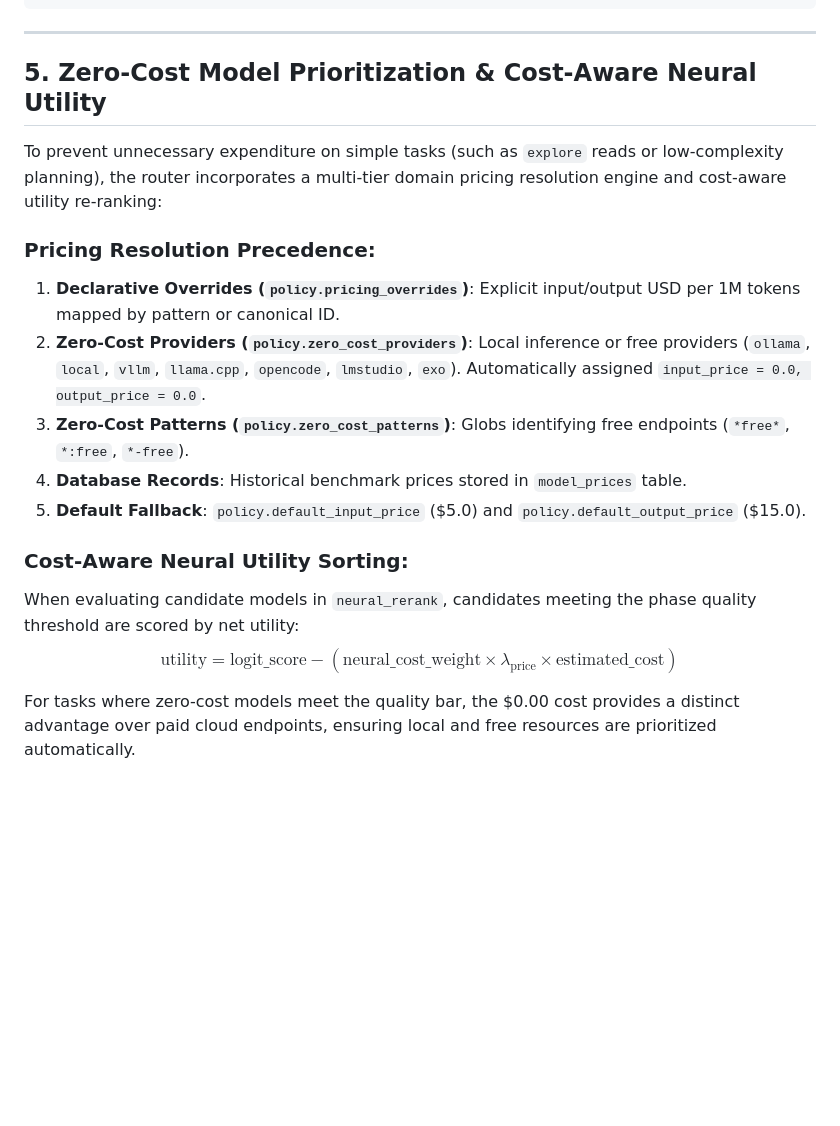
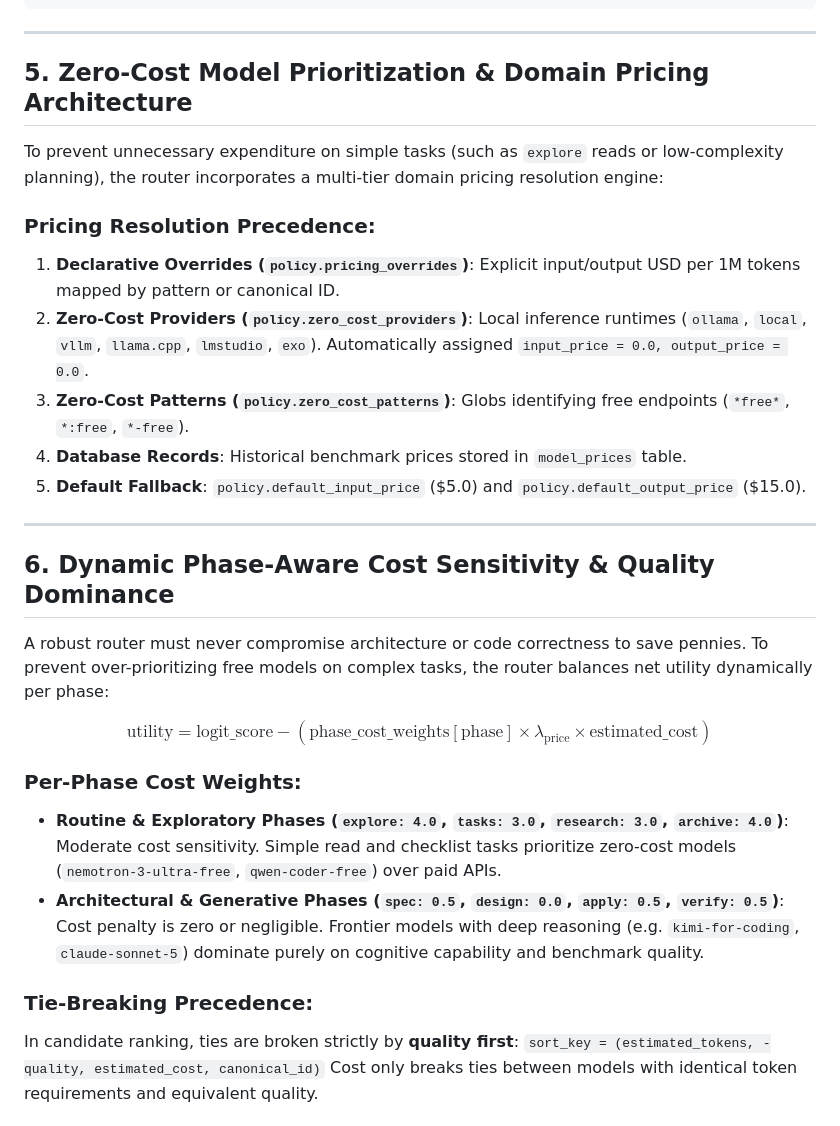
Before and after one commit to salema97/gentle-ai-model-router, a Markdown page: docs/local-standalone-guide.md, the part around one of its changes. GitHub-like rendering; blank space fills up the shorter version.

```diff
--- a/docs/local-standalone-guide.md
+++ b/docs/local-standalone-guide.md
@@ -133,19 +133,31 @@ with s.session() as sess:
 
 ---
 
-## 5. Zero-Cost Model Prioritization & Cost-Aware Neural Utility
+## 5. Zero-Cost Model Prioritization & Domain Pricing Architecture
 
-To prevent unnecessary expenditure on simple tasks (such as `explore` reads or low-complexity planning), the router incorporates a multi-tier domain pricing resolution engine and cost-aware utility re-ranking:
+To prevent unnecessary expenditure on simple tasks (such as `explore` reads or low-complexity planning), the router incorporates a multi-tier domain pricing resolution engine:
 
 ### Pricing Resolution Precedence:
 1. **Declarative Overrides (`policy.pricing_overrides`)**: Explicit input/output USD per 1M tokens mapped by pattern or canonical ID.
-2. **Zero-Cost Providers (`policy.zero_cost_providers`)**: Local inference or free providers (`ollama`, `local`, `vllm`, `llama.cpp`, `opencode`, `lmstudio`, `exo`). Automatically assigned `input_price = 0.0, output_price = 0.0`.
+2. **Zero-Cost Providers (`policy.zero_cost_providers`)**: Local inference runtimes (`ollama`, `local`, `vllm`, `llama.cpp`, `lmstudio`, `exo`). Automatically assigned `input_price = 0.0, output_price = 0.0`.
 3. **Zero-Cost Patterns (`policy.zero_cost_patterns`)**: Globs identifying free endpoints (`*free*`, `*:free`, `*-free`).
 4. **Database Records**: Historical benchmark prices stored in `model_prices` table.
 5. **Default Fallback**: `policy.default_input_price` ($5.0) and `policy.default_output_price` ($15.0).
 
-### Cost-Aware Neural Utility Sorting:
-When evaluating candidate models in `neural_rerank`, candidates meeting the phase quality threshold are scored by net utility:
-$$\text{utility} = \text{logit\_score} - (\text{neural\_cost\_weight} \times \lambda_{\text{price}} \times \text{estimated\_cost})$$
+---
 
-For tasks where zero-cost models meet the quality bar, the $0.00 cost provides a distinct advantage over paid cloud endpoints, ensuring local and free resources are prioritized automatically.
+## 6. Dynamic Phase-Aware Cost Sensitivity & Quality Dominance
+
+A robust router must never compromise architecture or code correctness to save pennies. To prevent over-prioritizing free models on complex tasks, the router balances net utility dynamically per phase:
+
+$$\text{utility} = \text{logit\_score} - (\text{phase\_cost\_weights}[\text{phase}] \times \lambda_{\text{price}} \times \text{estimated\_cost})$$
+
+### Per-Phase Cost Weights:
+- **Routine & Exploratory Phases (`explore: 4.0`, `tasks: 3.0`, `research: 3.0`, `archive: 4.0`)**: Moderate cost sensitivity. Simple read and checklist tasks prioritize zero-cost models (`nemotron-3-ultra-free`, `qwen-coder-free`) over paid APIs.
+- **Architectural & Generative Phases (`spec: 0.5`, `design: 0.0`, `apply: 0.5`, `verify: 0.5`)**: Cost penalty is zero or negligible. Frontier models with deep reasoning (e.g. `kimi-for-coding`, `claude-sonnet-5`) dominate purely on cognitive capability and benchmark quality.
+
+### Tie-Breaking Precedence:
+In candidate ranking, ties are broken strictly by **quality first**:
+`sort_key = (estimated_tokens, -quality, estimated_cost, canonical_id)`
+Cost only breaks ties between models with identical token requirements and equivalent quality.
+
```
Also changed, not shown: other parts of docs/local-standalone-guide.md (+18 -0 lines), docs/assets/benchmark-pareto-frontier.jpg (added), docs/assets/sdd-benchmark-router.jpg (added).
